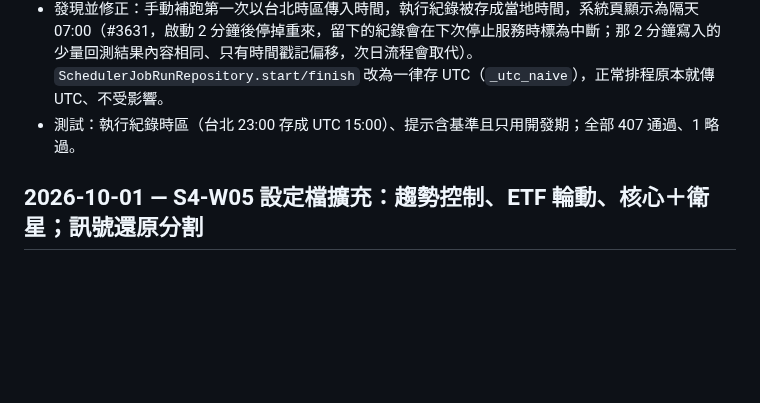
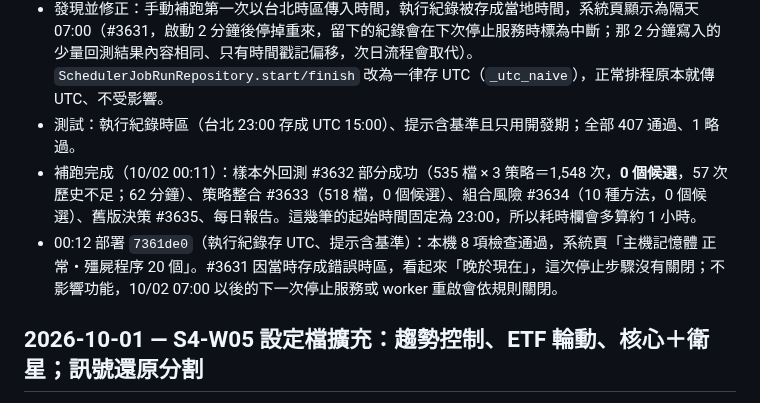
Before and after one commit to ryan73093/StockResearch, a Markdown page: DEVELOPMENT_HISTORY.md, the part around the change. GitHub-like rendering; blank space fills up the shorter version.

```diff
--- a/DEVELOPMENT_HISTORY.md
+++ b/DEVELOPMENT_HISTORY.md
@@ -10,6 +10,8 @@
 - **補完舊版流程**：21:23 的補跑在 22:52 重開機時中斷於樣本外回測（#3630，22:59 部署時由新的停止步驟標為「服務停止時中斷」，同時 #3621 已由 worker 的 6 小時規則關閉）。前面步驟都已完成，23:01 起以獨立程序只跑剩下的回測、策略整合、組合風險、舊版決策與每日報告，時間固定為 10/01 23:00（避免跨午夜後把 10/02 當今天）。
 - 發現並修正：手動補跑第一次以台北時區傳入時間，執行紀錄被存成當地時間，系統頁顯示為隔天 07:00（#3631，啟動 2 分鐘後停掉重來，留下的紀錄會在下次停止服務時標為中斷；那 2 分鐘寫入的少量回測結果內容相同、只有時間戳記偏移，次日流程會取代）。`SchedulerJobRunRepository.start/finish` 改為一律存 UTC（`_utc_naive`），正常排程原本就傳 UTC、不受影響。
 - 測試：執行紀錄時區（台北 23:00 存成 UTC 15:00）、提示含基準且只用開發期；全部 407 通過、1 略過。
+- 補跑完成（10/02 00:11）：樣本外回測 #3632 部分成功（535 檔 × 3 策略＝1,548 次，**0 個候選**，57 次歷史不足；62 分鐘）、策略整合 #3633（518 檔，0 個候選）、組合風險 #3634（10 種方法，0 個候選）、舊版決策 #3635、每日報告。這幾筆的起始時間固定為 23:00，所以耗時欄會多算約 1 小時。
+- 00:12 部署 `7361de0`（執行紀錄存 UTC、提示含基準）：本機 8 項檢查通過，系統頁「主機記憶體 正常・殭屍程序 20 個」。#3631 因當時存成錯誤時區，看起來「晚於現在」，這次停止步驟沒有關閉；不影響功能，10/02 07:00 以後的下一次停止服務或 worker 重啟會依規則關閉。
 
 ## 2026-10-01 — S4-W05 設定檔擴充：趨勢控制、ETF 輪動、核心＋衛星；訊號還原分割
 
```
Also changed, not shown: docs/development_handoff.md (+7 -5 lines).
